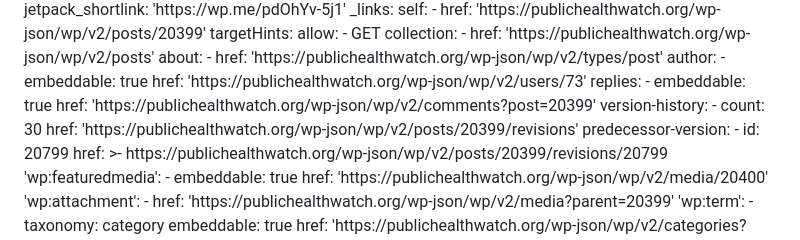
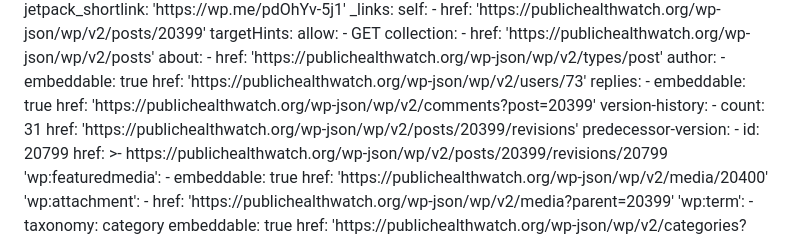
Before and after one commit to fumedpodcast/fumed, a Markdown page: src/articles/the-loosely-regulated-petrochemical-barge-industry-is-commandeering-a-texas-river.md, the part around the change. Drawn GitHub-style.

Commit message:
chore: Daily update of Site
Files changed:
M	src/articles/the-loosely-regulated-petrochemical-barge-industry-is-commandeering-a-texas-river.md

```diff
--- a/src/articles/the-loosely-regulated-petrochemical-barge-industry-is-commandeering-a-texas-river.md
+++ b/src/articles/the-loosely-regulated-petrochemical-barge-industry-is-commandeering-a-texas-river.md
@@ -339,7 +339,7 @@ originObject:
       - embeddable: true
         href: 'https://publichealthwatch.org/wp-json/wp/v2/comments?post=20399'
     version-history:
-      - count: 30
+      - count: 31
         href: 'https://publichealthwatch.org/wp-json/wp/v2/posts/20399/revisions'
     predecessor-version:
       - id: 20799
```
